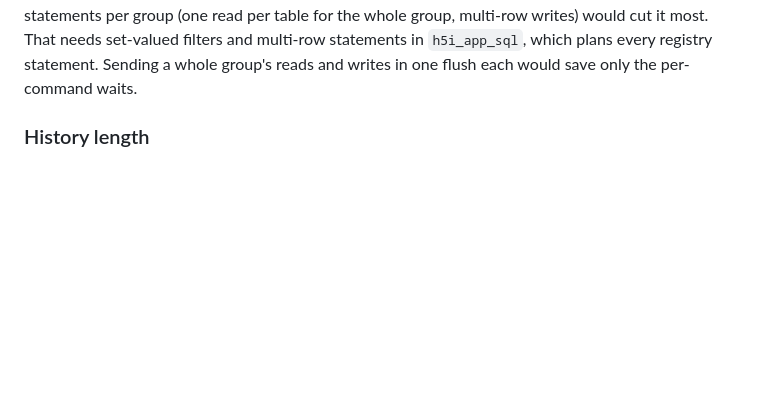
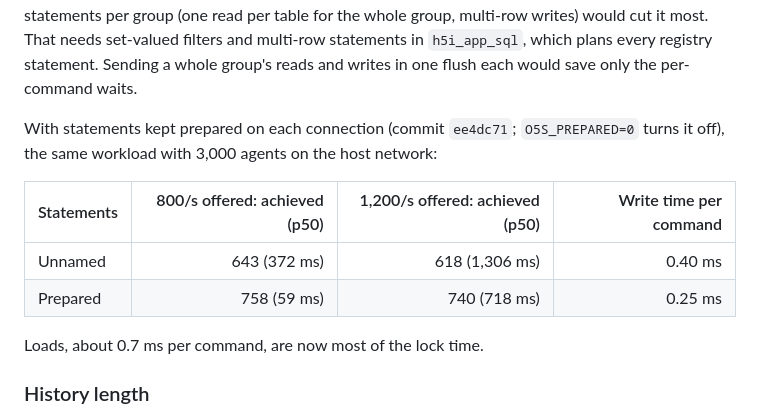
Before and after one commit to h5i-dev/o5s, a Markdown page: docs/load-testing.md, the part around the change. Rendered like a GitHub page; blank space fills up the shorter version.

Commit message:
Record the prepared-statement measurement

```diff
--- a/docs/load-testing.md
+++ b/docs/load-testing.md
@@ -83,6 +83,15 @@ Per grouped command, over both runs:
 | `BEGIN`, lock and `COMMIT`, per group of 18–24 commands | 0.9 ms | 0.6 ms |
 
 The lock is held for about 2.0 ms per command through the proxy and 1.1 ms on the host network, which bounds one repository near 500 and 900 commands/s. Almost all of it is PostgreSQL executing each command's own reads and writes one command after another; the kernel is negligible. Fewer statements per group (one read per table for the whole group, multi-row writes) would cut it most. That needs set-valued filters and multi-row statements in `h5i_app_sql`, which plans every registry statement. Sending a whole group's reads and writes in one flush each would save only the per-command waits.
+
+With statements kept prepared on each connection (commit `ee4dc71`; `O5S_PREPARED=0` turns it off), the same workload with 3,000 agents on the host network:
+
+| Statements | 800/s offered: achieved (p50) | 1,200/s offered: achieved (p50) | Write time per command |
+|---|---:|---:|---:|
+| Unnamed | 643 (372 ms) | 618 (1,306 ms) | 0.40 ms |
+| Prepared | 758 (59 ms) | 740 (718 ms) | 0.25 ms |
+
+Loads, about 0.7 ms per command, are now most of the lock time.
 
 ### History length
 
```
